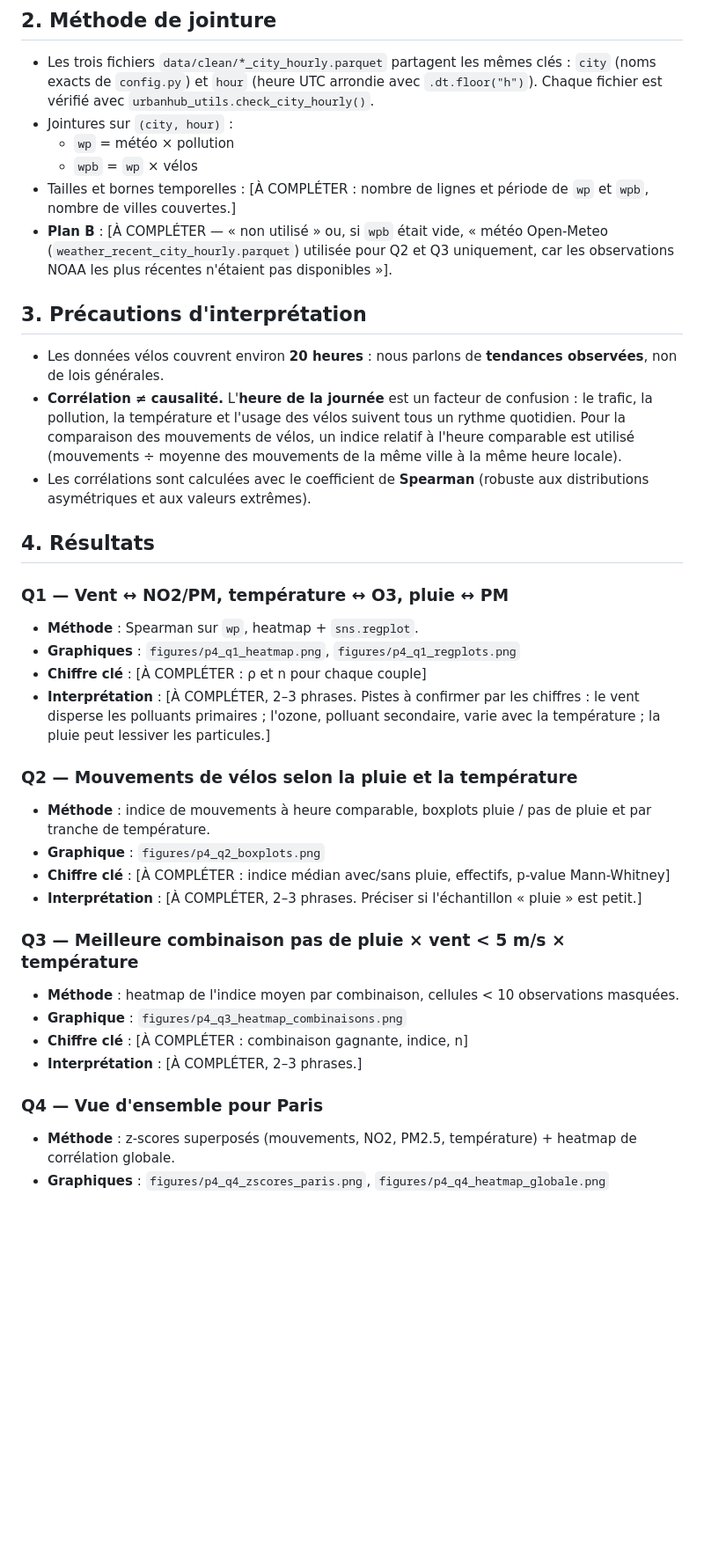
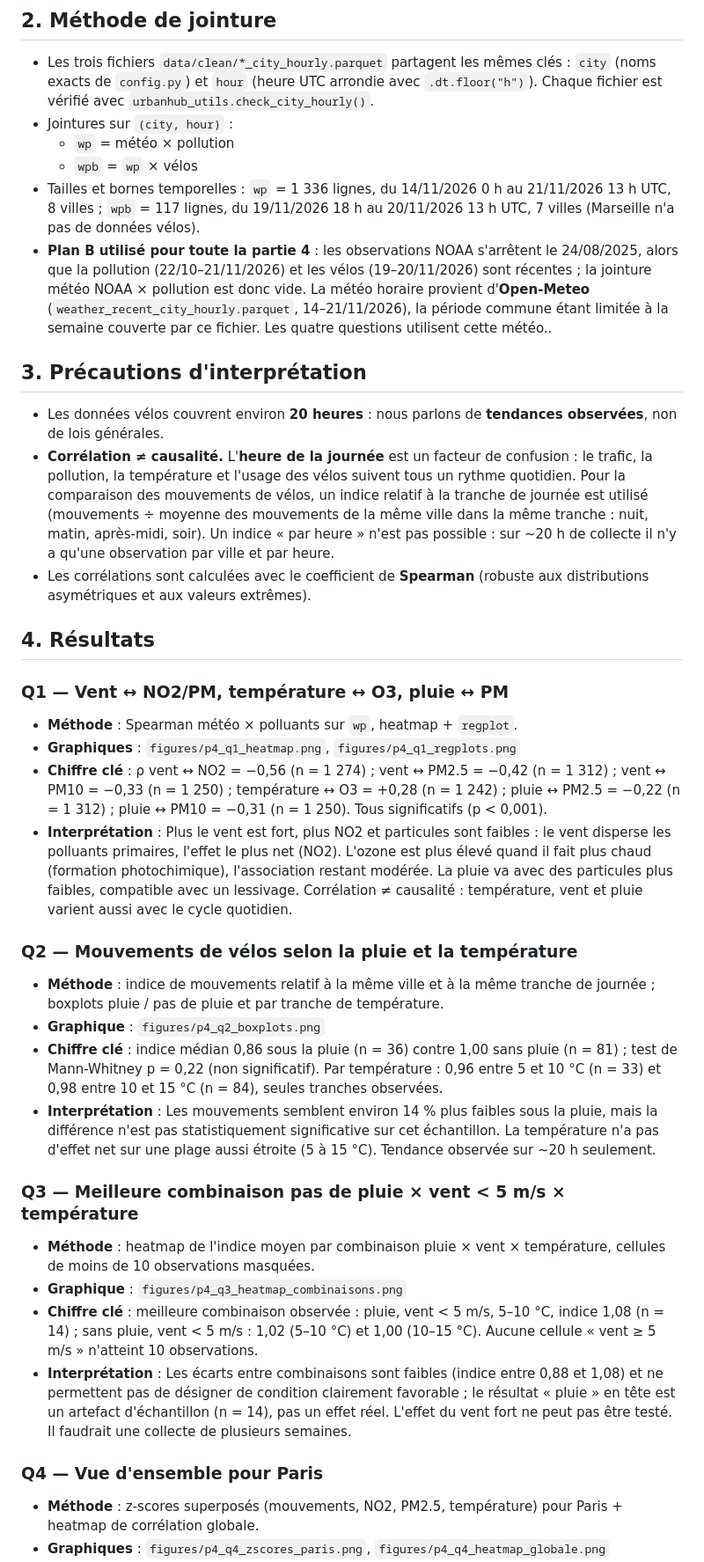
Before and after one commit to Rayan-dev/Projet-Urbanhub, a Markdown page: report/partie4.md, the part around one of its changes. Shown at 88% size. GitHub-like rendering; blank space fills up the shorter version.

Commit message:
Partie 4 : meteo Open-Meteo (plan B), indice par tranche de journee, resultats et conclusion

```diff
--- a/report/partie4.md
+++ b/report/partie4.md
@@ -12,35 +12,35 @@ Croiser les trois flux d'UrbanHub (météo NOAA, pollution OpenAQ, vélos CityBi
 - Jointures sur `(city, hour)` :
   - `wp` = météo × pollution
   - `wpb` = `wp` × vélos
-- Tailles et bornes temporelles : [À COMPLÉTER : nombre de lignes et période de `wp` et `wpb`, nombre de villes couvertes.]
-- **Plan B** : [À COMPLÉTER — « non utilisé » ou, si `wpb` était vide, « météo Open-Meteo (`weather_recent_city_hourly.parquet`) utilisée pour Q2 et Q3 uniquement, car les observations NOAA les plus récentes n'étaient pas disponibles »].
+- Tailles et bornes temporelles : `wp` = 1 336 lignes, du 14/11/2026 0 h au 21/11/2026 13 h UTC, 8 villes ; `wpb` = 117 lignes, du 19/11/2026 18 h au 20/11/2026 13 h UTC, 7 villes (Marseille n'a pas de données vélos).
+- **Plan B utilisé pour toute la partie 4** : les observations NOAA s'arrêtent le 24/08/2025, alors que la pollution (22/10–21/11/2026) et les vélos (19–20/11/2026) sont récentes ; la jointure météo NOAA × pollution est donc vide. La météo horaire provient d'**Open-Meteo** (`weather_recent_city_hourly.parquet`, 14–21/11/2026), la période commune étant limitée à la semaine couverte par ce fichier. Les quatre questions utilisent cette météo..
 
 ## 3. Précautions d'interprétation
 
 - Les données vélos couvrent environ **20 heures** : nous parlons de **tendances observées**, non de lois générales.
-- **Corrélation ≠ causalité.** L'**heure de la journée** est un facteur de confusion : le trafic, la pollution, la température et l'usage des vélos suivent tous un rythme quotidien. Pour la comparaison des mouvements de vélos, un indice relatif à l'heure comparable est utilisé (mouvements ÷ moyenne des mouvements de la même ville à la même heure locale).
+- **Corrélation ≠ causalité.** L'**heure de la journée** est un facteur de confusion : le trafic, la pollution, la température et l'usage des vélos suivent tous un rythme quotidien. Pour la comparaison des mouvements de vélos, un indice relatif à la tranche de journée est utilisé (mouvements ÷ moyenne des mouvements de la même ville dans la même tranche : nuit, matin, après-midi, soir). Un indice « par heure » n'est pas possible : sur ~20 h de collecte il n'y a qu'une observation par ville et par heure.
 - Les corrélations sont calculées avec le coefficient de **Spearman** (robuste aux distributions asymétriques et aux valeurs extrêmes).
 
 ## 4. Résultats
 
 ### Q1 — Vent ↔ NO2/PM, température ↔ O3, pluie ↔ PM
-- **Méthode** : Spearman sur `wp`, heatmap + `sns.regplot`.
+- **Méthode** : Spearman météo × polluants sur `wp`, heatmap + `regplot`.
 - **Graphiques** : `figures/p4_q1_heatmap.png`, `figures/p4_q1_regplots.png`
-- **Chiffre clé** : [À COMPLÉTER : ρ et n pour chaque couple]
-- **Interprétation** : [À COMPLÉTER, 2–3 phrases. Pistes à confirmer par les chiffres : le vent disperse les polluants primaires ; l'ozone, polluant secondaire, varie avec la température ; la pluie peut lessiver les particules.]
+- **Chiffre clé** : ρ vent ↔ NO2 = −0,56 (n = 1 274) ; vent ↔ PM2.5 = −0,42 (n = 1 312) ; vent ↔ PM10 = −0,33 (n = 1 250) ; température ↔ O3 = +0,28 (n = 1 242) ; pluie ↔ PM2.5 = −0,22 (n = 1 312) ; pluie ↔ PM10 = −0,31 (n = 1 250). Tous significatifs (p < 0,001).
+- **Interprétation** : Plus le vent est fort, plus NO2 et particules sont faibles : le vent disperse les polluants primaires, l'effet le plus net (NO2). L'ozone est plus élevé quand il fait plus chaud (formation photochimique), l'association restant modérée. La pluie va avec des particules plus faibles, compatible avec un lessivage. Corrélation ≠ causalité : température, vent et pluie varient aussi avec le cycle quotidien.
 
 ### Q2 — Mouvements de vélos selon la pluie et la température
-- **Méthode** : indice de mouvements à heure comparable, boxplots pluie / pas de pluie et par tranche de température.
+- **Méthode** : indice de mouvements relatif à la même ville et à la même tranche de journée ; boxplots pluie / pas de pluie et par tranche de température.
 - **Graphique** : `figures/p4_q2_boxplots.png`
-- **Chiffre clé** : [À COMPLÉTER : indice médian avec/sans pluie, effectifs, p-value Mann-Whitney]
-- **Interprétation** : [À COMPLÉTER, 2–3 phrases. Préciser si l'échantillon « pluie » est petit.]
+- **Chiffre clé** : indice médian 0,86 sous la pluie (n = 36) contre 1,00 sans pluie (n = 81) ; test de Mann-Whitney p = 0,22 (non significatif). Par température : 0,96 entre 5 et 10 °C (n = 33) et 0,98 entre 10 et 15 °C (n = 84), seules tranches observées.
+- **Interprétation** : Les mouvements semblent environ 14 % plus faibles sous la pluie, mais la différence n'est pas statistiquement significative sur cet échantillon. La température n'a pas d'effet net sur une plage aussi étroite (5 à 15 °C). Tendance observée sur ~20 h seulement.
 
 ### Q3 — Meilleure combinaison pas de pluie × vent < 5 m/s × température
-- **Méthode** : heatmap de l'indice moyen par combinaison, cellules < 10 observations masquées.
+- **Méthode** : heatmap de l'indice moyen par combinaison pluie × vent × température, cellules de moins de 10 observations masquées.
 - **Graphique** : `figures/p4_q3_heatmap_combinaisons.png`
-- **Chiffre clé** : [À COMPLÉTER : combinaison gagnante, indice, n]
-- **Interprétation** : [À COMPLÉTER, 2–3 phrases.]
+- **Chiffre clé** : meilleure combinaison observée : pluie, vent < 5 m/s, 5–10 °C, indice 1,08 (n = 14) ; sans pluie, vent < 5 m/s : 1,02 (5–10 °C) et 1,00 (10–15 °C). Aucune cellule « vent ≥ 5 m/s » n'atteint 10 observations.
+- **Interprétation** : Les écarts entre combinaisons sont faibles (indice entre 0,88 et 1,08) et ne permettent pas de désigner de condition clairement favorable ; le résultat « pluie » en tête est un artefact d'échantillon (n = 14), pas un effet réel. L'effet du vent fort ne peut pas être testé. Il faudrait une collecte de plusieurs semaines.
 
 ### Q4 — Vue d'ensemble pour Paris
-- **Méthode** : z-scores superposés (mouvements, NO2, PM2.5, température) + heatmap de corrélation globale.
+- **Méthode** : z-scores superposés (mouvements, NO2, PM2.5, température) pour Paris + heatmap de corrélation globale.
 - **Graphiques** : `figures/p4_q4_zscores_paris.png`, `figures/p4_q4_heatmap_globale.png`
```
Also changed, not shown: other parts of report/partie4.md (+4 -4 lines), report/06_conclusion.md (added, +18 -0 lines), figures/p4_q1_heatmap.png (added), figures/p4_q1_regplots.png (added), figures/p4_q2_boxplots.png (added), figures/p4_q3_heatmap_combinaisons.png (added), figures/p4_q4_heatmap_globale.png (added), figures/p4_q4_zscores_paris.png (added), 1 other file.
